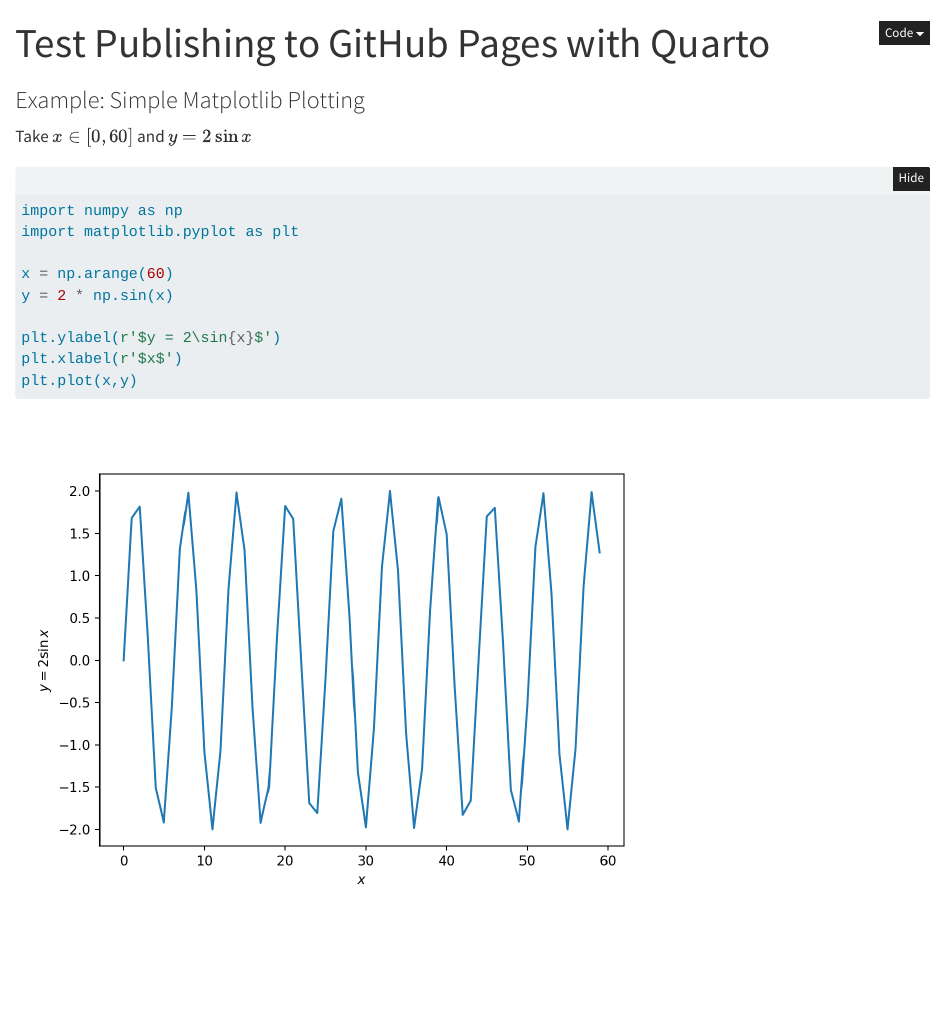
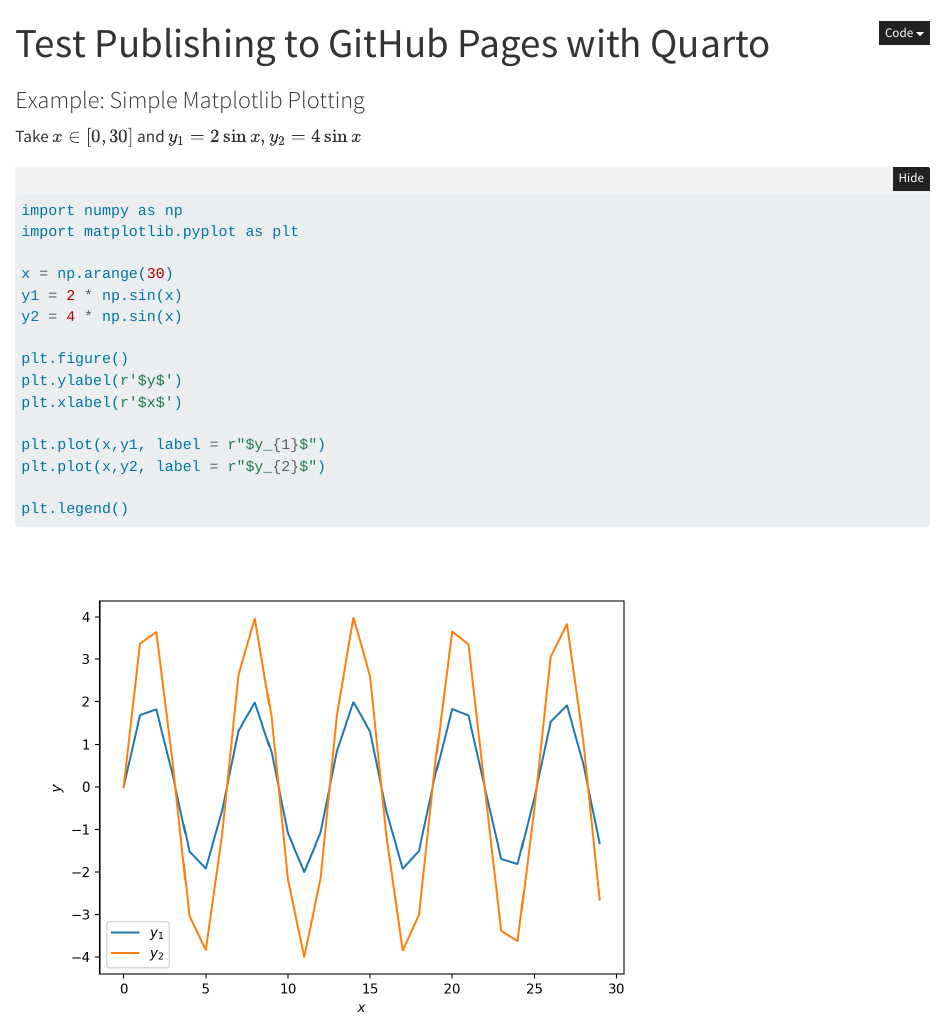
Before and after one commit to Ian-Harreschou/quarto-publishing, a Quarto document (computations.qmd): the page in a window 1100 px wide, from its top. Rendered offline with R 4.5, knitr and Pandoc in place of Quarto, with nearby package versions; folded parts are opened.

````diff
--- a/computations.qmd
+++ b/computations.qmd
@@ -2,7 +2,7 @@
 title: Test Publishing to GitHub Pages with Quarto
 execute:
     enabled: true
-    freeze: auto
+    freeze: false
 
 format:
     html:
@@ -14,16 +14,22 @@
 
 ### Example: Simple Matplotlib Plotting
 
-Take $x \in [0,60]$ and $y = 2\sin{x}$
+Take $x \in [0,30]$ and $y_{1} = 2\sin{x}, y_{2} = 4\sin{x}$
 
 ```{python}
 import numpy as np
 import matplotlib.pyplot as plt
 
-x = np.arange(60)
-y = 2 * np.sin(x)
+x = np.arange(30)
+y1 = 2 * np.sin(x)
+y2 = 4 * np.sin(x)
 
-plt.ylabel(r'$y = 2\sin{x}$')
+plt.figure()
+plt.ylabel(r'$y$')
 plt.xlabel(r'$x$')
-plt.plot(x,y)
+
+plt.plot(x,y1, label = r"$y_{1}$")
+plt.plot(x,y2, label = r"$y_{2}$")
+
+plt.legend()
 ```
````
Also changed, not shown: reactors.qmd (added, +18 -0 lines).
